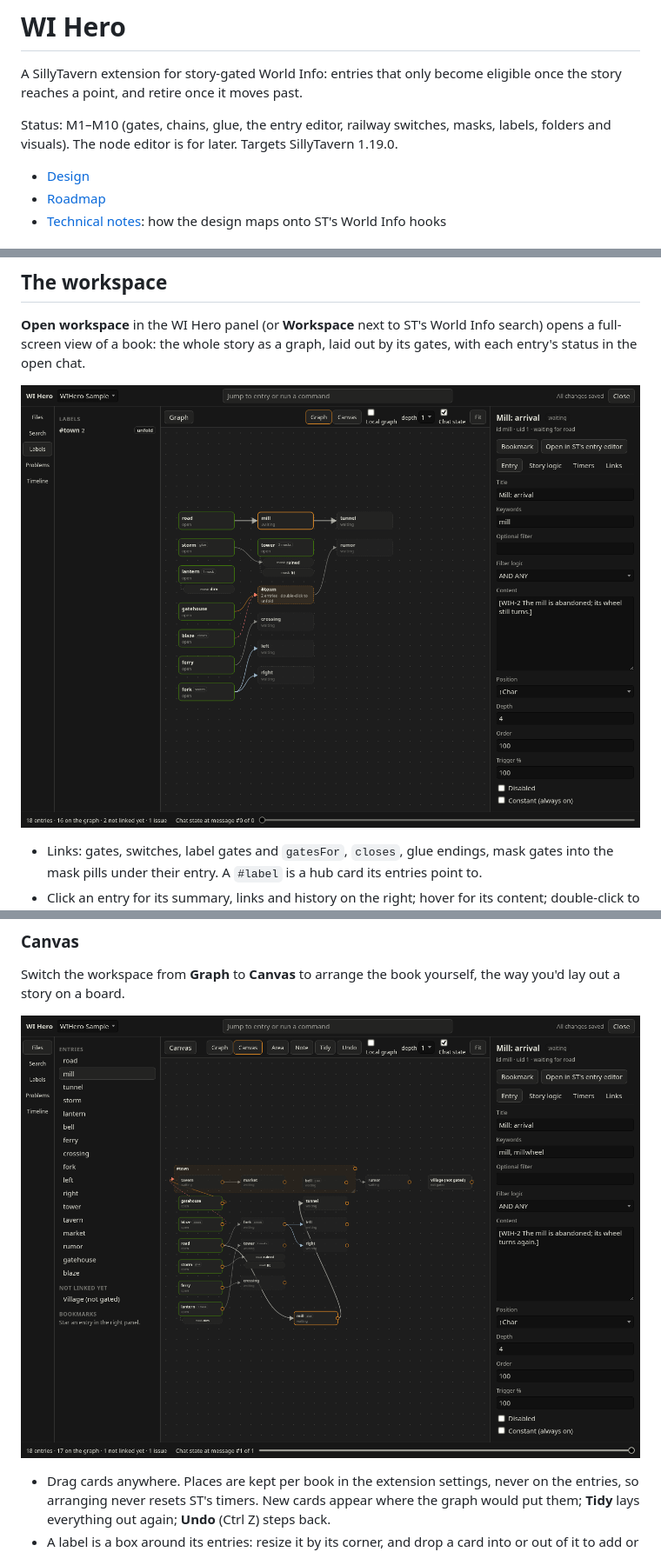
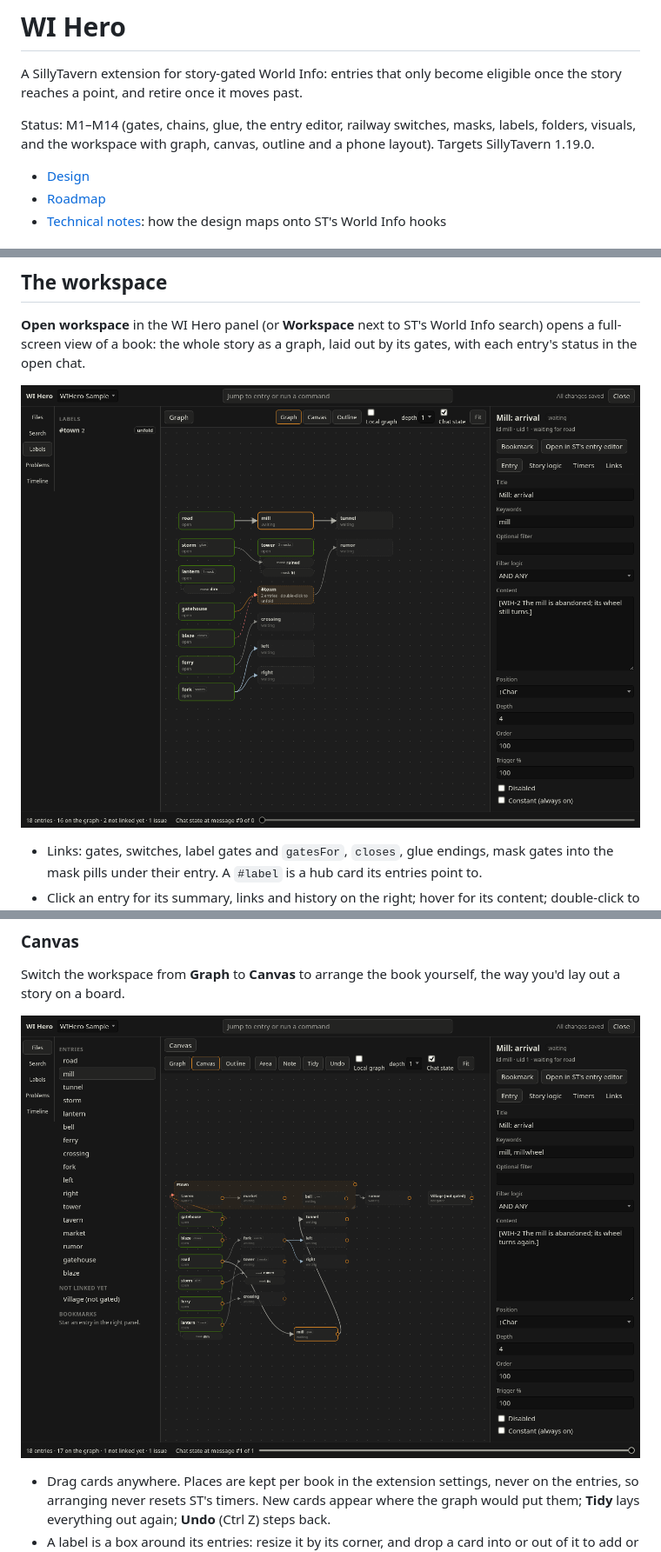
Before and after one commit to nmorozov539-wq/WIhero, a Markdown page: README.md, 3 parts joined by grey strips. Shown at 87% size. GitHub-like rendering; pictures changed too: docs/img/canvas.png, docs/img/workspace.png.

Commit message:
Add the phone layout, Ctrl K palette, Outline view and culling for big books
Co-Authored-By: Claude Opus 5.5 (1M context) <noreply@anthropic.com>

```diff
--- a/README.md
+++ b/README.md
@@ -2,7 +2,7 @@
 
 A SillyTavern extension for story-gated World Info: entries that only become eligible once the story reaches a point, and retire once it moves past.
 
-Status: M1–M10 (gates, chains, glue, the entry editor, railway switches, masks, labels, folders and visuals). The node editor is for later. Targets SillyTavern 1.19.0.
+Status: M1–M14 (gates, chains, glue, the entry editor, railway switches, masks, labels, folders, visuals, and the workspace with graph, canvas, outline and a phone layout). Targets SillyTavern 1.19.0.
 
 - [Design](docs/DESIGN.md)
 - [Roadmap](docs/ROADMAP.md)
```
Also changed, not shown: other parts of README.md (+10 -0 lines), docs/ROADMAP.md (+1 -1 lines), docs/TECHNICAL_NOTES.md (+7 -0 lines), docs/img/editor-collapsed.png, docs/img/palette.png (added), docs/img/phone.png (added), 6 other files.
